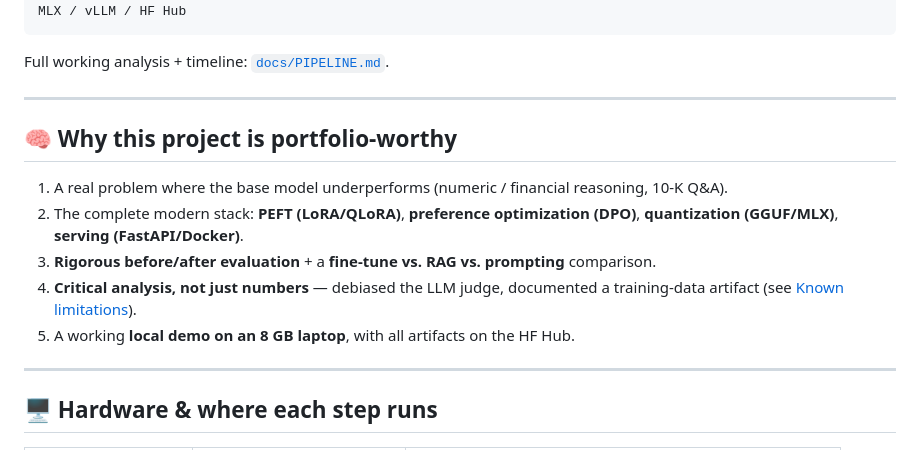
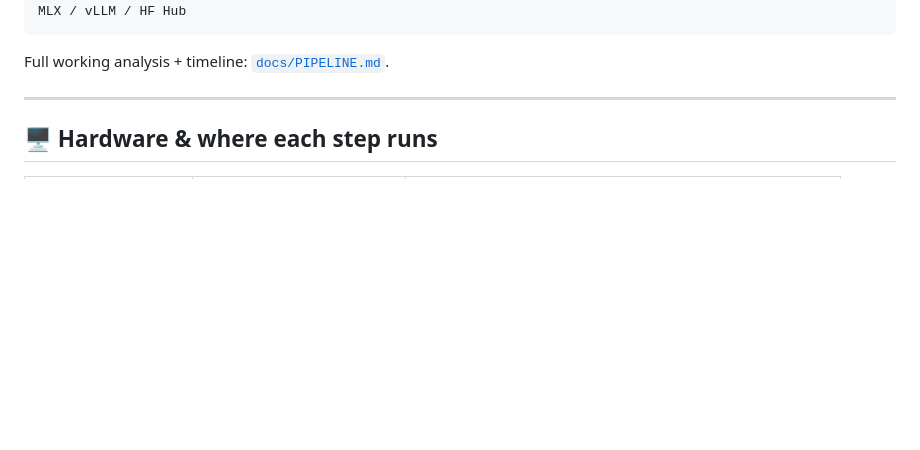
Before and after one commit to AshutoshMore96/finsage-llm-finetuning, a Markdown page: README.md, the part around the change. Rendered like a GitHub page; blank space fills up the shorter version.

Commit message:
README: remove 'Why this project is portfolio-worthy' section

````diff
--- a/README.md
+++ b/README.md
@@ -100,18 +100,6 @@ this project surfaces rather than hides._ (Judge: Groq `llama-3.1-8b-instant`, 3
 ```
 
 Full working analysis + timeline: [`docs/PIPELINE.md`](docs/PIPELINE.md).
-
----
-
-## 🧠 Why this project is portfolio-worthy
-
-1. A real problem where the base model underperforms (numeric / financial reasoning, 10-K Q&A).
-2. The complete modern stack: **PEFT (LoRA/QLoRA)**, **preference optimization (DPO)**,
-   **quantization (GGUF/MLX)**, **serving (FastAPI/Docker)**.
-3. **Rigorous before/after evaluation** + a **fine-tune vs. RAG vs. prompting** comparison.
-4. **Critical analysis, not just numbers** — debiased the LLM judge, documented a training-data
-   artifact (see [Known limitations](#️-known-limitations--honest-notes)).
-5. A working **local demo on an 8 GB laptop**, with all artifacts on the HF Hub.
 
 ---
 
````
